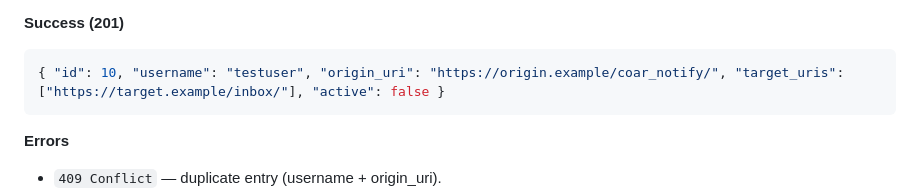
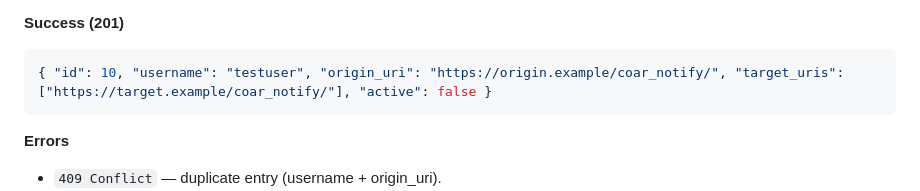
Before and after one commit to antleaf/coar-notify-inbox-rails-engine, a Markdown page: docs/API_DOCUMENTATION.md, the part around the change. Rendered like a GitHub page.

Commit message:
Documentation is updated

````diff
--- a/docs/API_DOCUMENTATION.md
+++ b/docs/API_DOCUMENTATION.md
@@ -198,7 +198,7 @@ Create a sender.
 
 **Success (201)**
 ```json
-{ "id": 10, "username": "testuser", "origin_uri": "https://origin.example/coar_notify/", "target_uris": ["https://target.example/inbox/"], "active": false }
+{ "id": 10, "username": "testuser", "origin_uri": "https://origin.example/coar_notify/", "target_uris": ["https://target.example/coar_notify/"], "active": false }
 ```
 
 **Errors**
````
